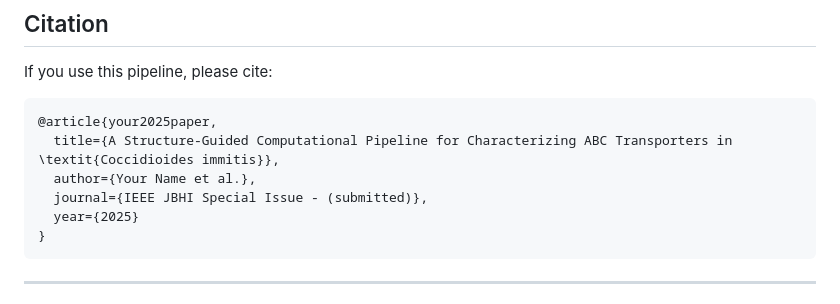
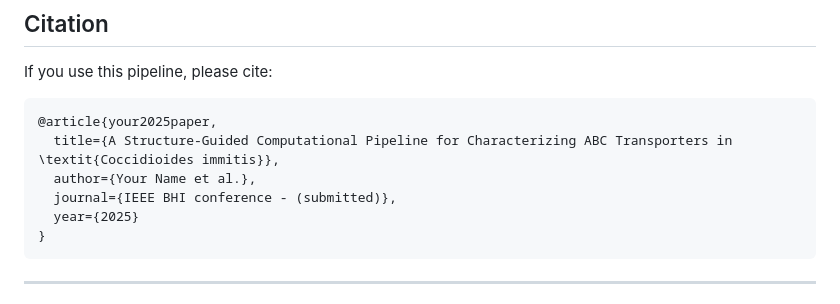
Before and after one commit to aiscihub/valleyfeverresearch, a Markdown page: README.md, the part around the change. Drawn GitHub-style.

````diff
--- a/README.md
+++ b/README.md
@@ -92,7 +92,7 @@ If you use this pipeline, please cite:
 @article{your2025paper,
   title={A Structure-Guided Computational Pipeline for Characterizing ABC Transporters in \textit{Coccidioides immitis}},
   author={Your Name et al.},
-  journal={IEEE JBHI Special Issue - (submitted)},
+  journal={IEEE BHI conference - (submitted)},
   year={2025}
 }
 ```
````
